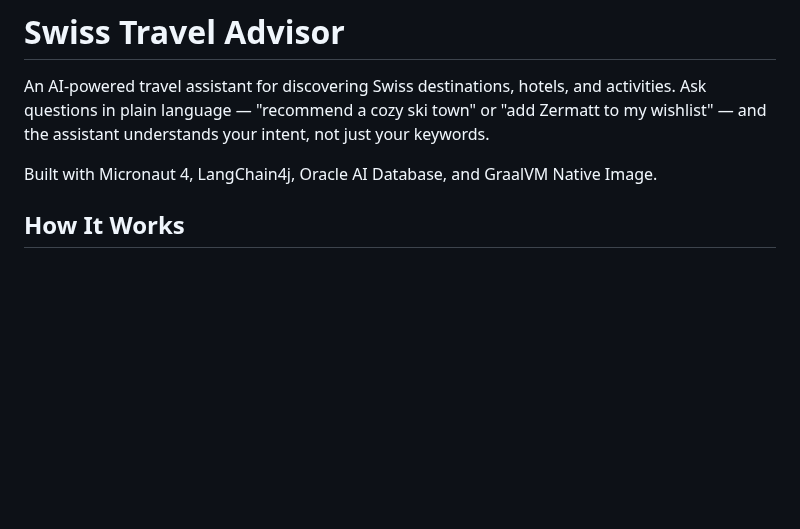
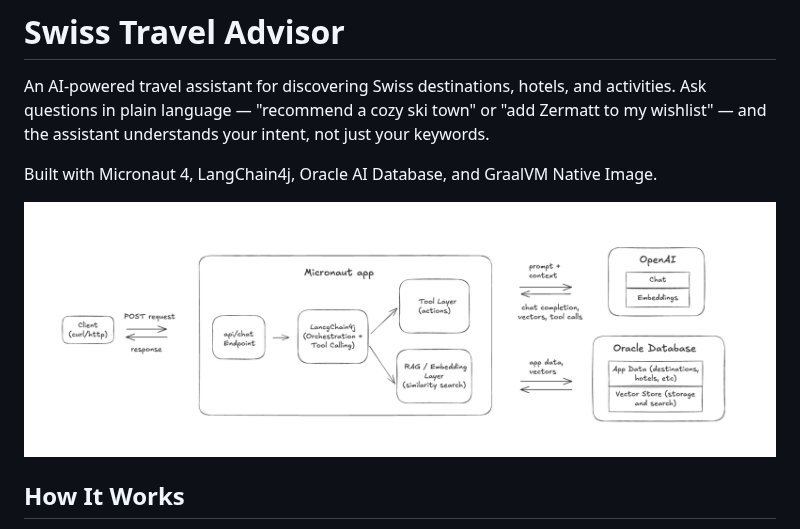
Before and after one commit to alina-yur/swiss-travel-advisor, a Markdown page: README.md, the part around the change. GitHub-like rendering; pictures changed too: assets/micronaut-langchain4j-architecture.png (added); blank space fills up the shorter version.

Commit message:
add architecture

```diff
--- a/README.md
+++ b/README.md
@@ -3,6 +3,9 @@
 An AI-powered travel assistant for discovering Swiss destinations, hotels, and activities. Ask questions in plain language — "recommend a cozy ski town" or "add Zermatt to my wishlist" — and the assistant understands your intent, not just your keywords.
 
 Built with Micronaut 4, LangChain4j, Oracle AI Database, and GraalVM Native Image.
+
+![Micronaut Langchain4j Architecture](assets/micronaut-langchain4j-architecture.png)
+
 
 ## How It Works
 
```
